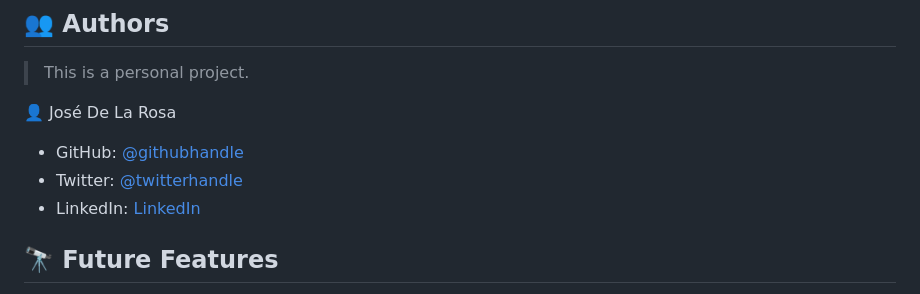
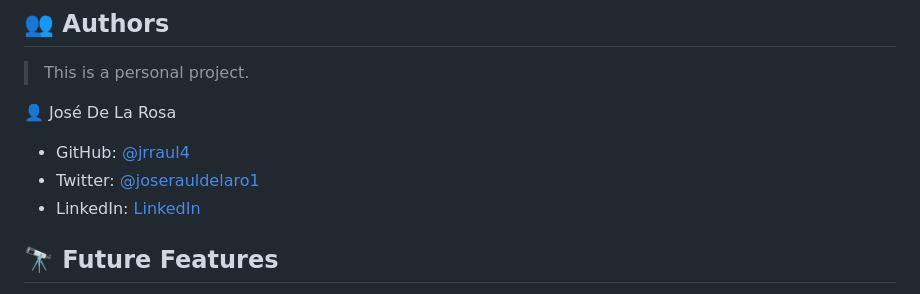
Before and after one commit to jrraul4/jrraul4.github.io, a Markdown page: README.md, the part around the change. Rendered like a GitHub page.

```diff
--- a/README.md
+++ b/README.md
@@ -110,8 +110,8 @@ N/A
 
 👤 José De La Rosa
 
-- GitHub: [@githubhandle](https://github.com/jrraul4)
-- Twitter: [@twitterhandle](https://twitter.com/joserauldelaro1)
+- GitHub: [@jrraul4](https://github.com/jrraul4)
+- Twitter: [@joserauldelaro1](https://twitter.com/joserauldelaro1)
 - LinkedIn: [LinkedIn](https://www.linkedin.com/in/jose-raul-de-la-rosa-98aa70265/)
 
 ## 🔭 Future Features <a name="future-features"></a>
```
